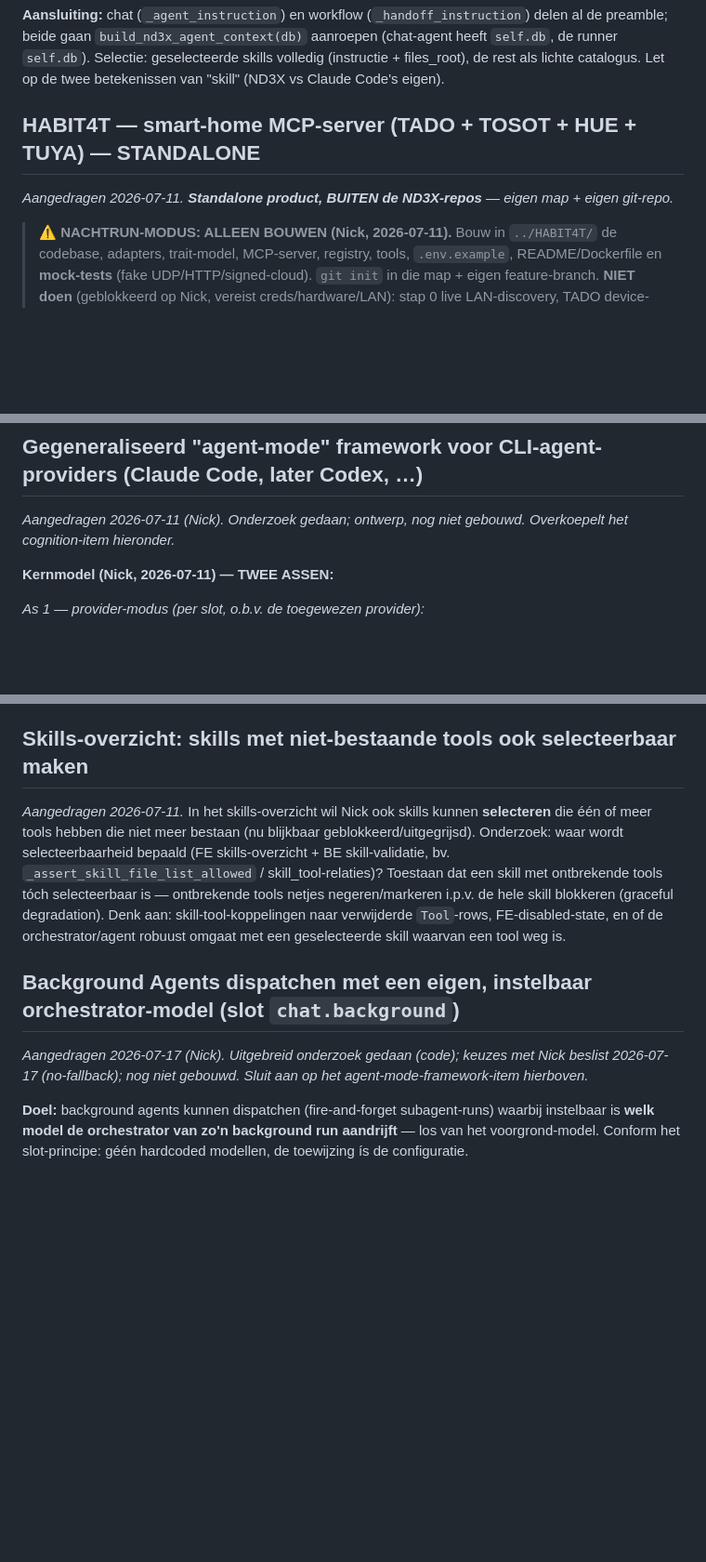
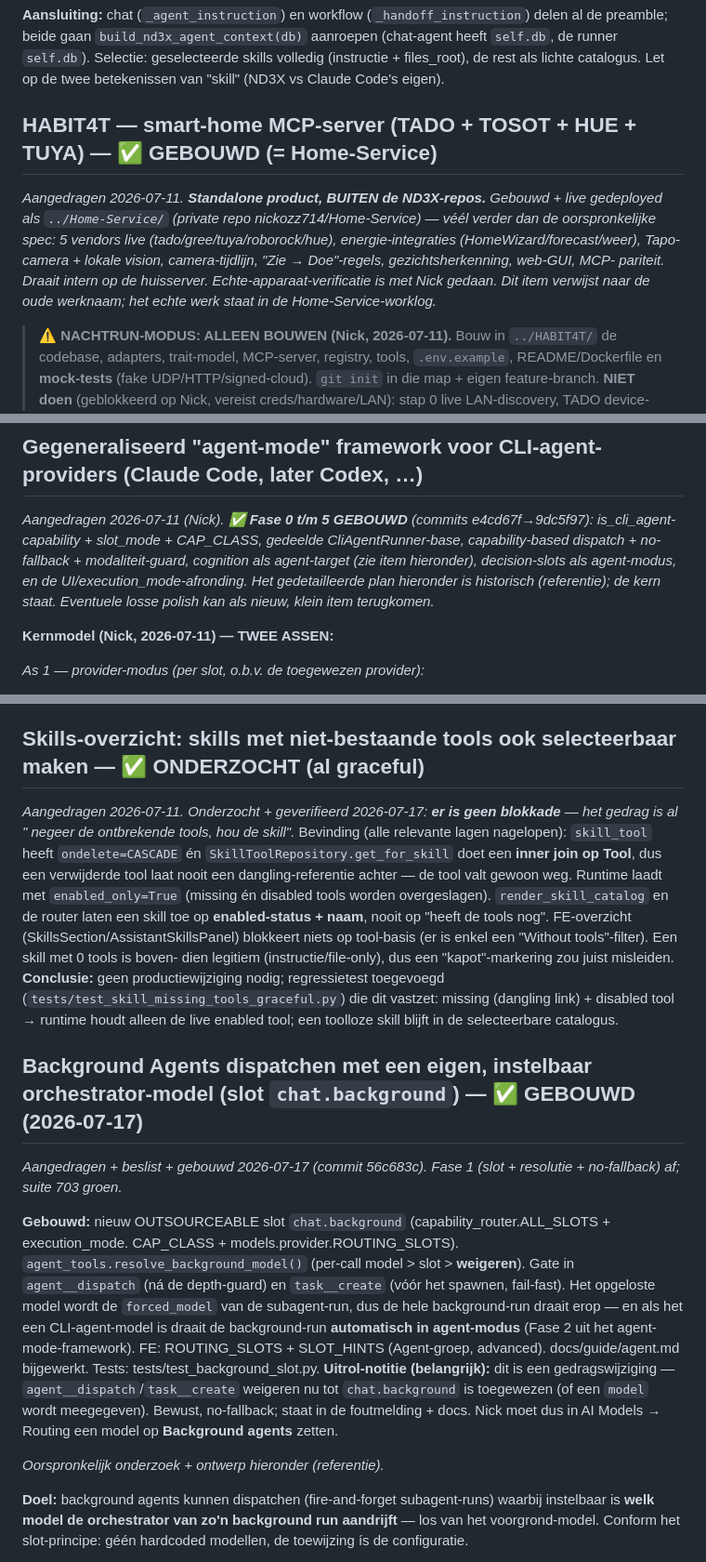
Before and after one commit to nickozz714/ND3X, a Markdown page: TODO.md, 3 parts joined by grey strips. Shown at 93% size. Rendered like a GitHub page; blank space fills up the shorter version.

Commit message:
docs(todo): reconcile with actual code state
Mark done what's already built (stale TODO text): agent-mode framework (Fase
0-5), blackbox-cognition path, dynamic ND3X-context-manifest, HABIT4T (= the
Home-Service project, built + deployed). Record Background Agents (chat.background,
this session) and Skills-with-missing-tools (investigated — already graceful, no
block; regression test added) as done. Genuinely-open items now: none of the
originals — only optional polish if it resurfaces.

```diff
--- a/TODO.md
+++ b/TODO.md
@@ -27,8 +31,13 @@ preamble; beide gaan `build_nd3x_agent_context(db)` aanroepen (chat-agent heeft
 runner `self.db`). Selectie: geselecteerde skills volledig (instructie + files_root), de rest
 als lichte catalogus. Let op de twee betekenissen van "skill" (ND3X vs Claude Code's eigen).
 
-## HABIT4T — smart-home MCP-server (TADO + TOSOT + HUE + TUYA) — STANDALONE
-_Aangedragen 2026-07-11. **Standalone product, BUITEN de ND3X-repos** — eigen map + eigen git-repo._
+## HABIT4T — smart-home MCP-server (TADO + TOSOT + HUE + TUYA) — ✅ GEBOUWD (= Home-Service)
+_Aangedragen 2026-07-11. **Standalone product, BUITEN de ND3X-repos.** Gebouwd + live gedeployed als
+`../Home-Service/` (private repo nickozz714/Home-Service) — véél verder dan de oorspronkelijke spec:
+5 vendors live (tado/gree/tuya/roborock/hue), energie-integraties (HomeWizard/forecast/weer),
+Tapo-camera + lokale vision, camera-tijdlijn, "Zie → Doe"-regels, gezichtsherkenning, web-GUI, MCP-
+pariteit. Draait intern op de huisserver. Echte-apparaat-verificatie is met Nick gedaan. Dit item
+verwijst naar de oude werknaam; het echte werk staat in de Home-Service-worklog._
 
 > ⚠️ **NACHTRUN-MODUS: ALLEEN BOUWEN (Nick, 2026-07-11).** Bouw in `../HABIT4T/` de codebase, adapters,
 > trait-model, MCP-server, registry, tools, `.env.example`, README/Dockerfile en **mock-tests** (fake
@@ -74,8 +83,11 @@ Gekozen + gebouwd: gateway **delegeert** tool-executie naar de hoofdserver (inte
 E2E bewezen (200). Zie worklog.
 
 ## Gegeneraliseerd "agent-mode" framework voor CLI-agent-providers (Claude Code, later Codex, …)
-_Aangedragen 2026-07-11 (Nick). Onderzoek gedaan; ontwerp, nog niet gebouwd. Overkoepelt het
-cognition-item hieronder._
+_Aangedragen 2026-07-11 (Nick). ✅ **Fase 0 t/m 5 GEBOUWD** (commits e4cd67f→9dc5f97): is_cli_agent-
+capability + slot_mode + CAP_CLASS, gedeelde CliAgentRunner-base, capability-based dispatch +
+no-fallback + modaliteit-guard, cognition als agent-target (zie item hieronder), decision-slots als
+agent-modus, en de UI/execution_mode-afronding. Het gedetailleerde plan hieronder is historisch
+(referentie); de kern staat. Eventuele losse polish kan als nieuw, klein item terugkomen._
 
 **Kernmodel (Nick, 2026-07-11) — TWEE ASSEN:**
 
@@ -268,19 +284,36 @@ orchestrator persisteert het resultaat alleen nog (DB) voor injectie in een volg
 Aandachtspunten: de instructie moet de memory/belief-criteria bevatten (wat de router nu doet:
 "durable preference/rule/decision" vs "volatile lookup"); dedupe tegen bestaande memories; kosten.
 
-## Skills-overzicht: skills met niet-bestaande tools ook selecteerbaar maken
-_Aangedragen 2026-07-11._
-In het skills-overzicht wil Nick ook skills kunnen **selecteren** die één of meer tools hebben
-die niet meer bestaan (nu blijkbaar geblokkeerd/uitgegrijsd). Onderzoek: waar wordt selecteerbaarheid
-bepaald (FE skills-overzicht + BE skill-validatie, bv. `_assert_skill_file_list_allowed` /
-skill_tool-relaties)? Toestaan dat een skill met ontbrekende tools tóch selecteerbaar is —
-ontbrekende tools netjes negeren/markeren i.p.v. de hele skill blokkeren (graceful degradation).
-Denk aan: skill-tool-koppelingen naar verwijderde `Tool`-rows, FE-disabled-state, en of de
-orchestrator/agent robuust omgaat met een geselecteerde skill waarvan een tool weg is.
+## Skills-overzicht: skills met niet-bestaande tools ook selecteerbaar maken — ✅ ONDERZOCHT (al graceful)
+_Aangedragen 2026-07-11. Onderzocht + geverifieerd 2026-07-17: **er is geen blokkade** — het gedrag is
+al " negeer de ontbrekende tools, hou de skill"._
+Bevinding (alle relevante lagen nagelopen): `skill_tool` heeft `ondelete=CASCADE` én
+`SkillToolRepository.get_for_skill` doet een **inner join op Tool**, dus een verwijderde tool laat nooit
+een dangling-referentie achter — de tool valt gewoon weg. Runtime laadt met `enabled_only=True` (missing
+én disabled tools worden overgeslagen). `render_skill_catalog` en de router laten een skill toe op
+**enabled-status + naam**, nooit op "heeft de tools nog". FE-overzicht (SkillsSection/AssistantSkillsPanel)
+blokkeert niets op tool-basis (er is enkel een "Without tools"-filter). Een skill met 0 tools is boven-
+dien legitiem (instructie/file-only), dus een "kapot"-markering zou juist misleiden. **Conclusie:** geen
+productiewijziging nodig; regressietest toegevoegd (`tests/test_skill_missing_tools_graceful.py`) die dit
+vastzet: missing (dangling link) + disabled tool → runtime houdt alleen de live enabled tool; een
+toolloze skill blijft in de selecteerbare catalogus.
 
-## Background Agents dispatchen met een eigen, instelbaar orchestrator-model (slot `chat.background`)
-_Aangedragen 2026-07-17 (Nick). Uitgebreid onderzoek gedaan (code); keuzes met Nick beslist
-2026-07-17 (no-fallback); nog niet gebouwd. Sluit aan op het agent-mode-framework-item hierboven._
+## Background Agents dispatchen met een eigen, instelbaar orchestrator-model (slot `chat.background`) — ✅ GEBOUWD (2026-07-17)
+_Aangedragen + beslist + gebouwd 2026-07-17 (commit 56c683c). Fase 1 (slot + resolutie + no-fallback)
+af; suite 703 groen._
+
+**Gebouwd:** nieuw OUTSOURCEABLE slot `chat.background` (capability_router.ALL_SLOTS + execution_mode.
+CAP_CLASS + models.provider.ROUTING_SLOTS). `agent_tools.resolve_background_model()` (per-call model >
+slot > **weigeren**). Gate in `agent__dispatch` (ná de depth-guard) en `task__create` (vóór het spawnen,
+fail-fast). Het opgeloste model wordt de `forced_model` van de subagent-run, dus de hele background-run
+draait erop — en als het een CLI-agent-model is draait de background-run **automatisch in agent-modus**
+(Fase 2 uit het agent-mode-framework). FE: ROUTING_SLOTS + SLOT_HINTS (Agent-groep, advanced).
+docs/guide/agent.md bijgewerkt. Tests: tests/test_background_slot.py.
+**Uitrol-notitie (belangrijk):** dit is een gedragswijziging — `agent__dispatch`/`task__create` weigeren
+nu tot `chat.background` is toegewezen (of een `model` wordt meegegeven). Bewust, no-fallback; staat in
+de foutmelding + docs. Nick moet dus in AI Models → Routing een model op **Background agents** zetten.
+
+_Oorspronkelijk onderzoek + ontwerp hieronder (referentie)._
 
 **Doel:** background agents kunnen dispatchen (fire-and-forget subagent-runs) waarbij instelbaar
 is **welk model de orchestrator van zo'n background run aandrijft** — los van het voorgrond-model.
```
Also changed, not shown: other parts of TODO.md (+10 -2 lines).
